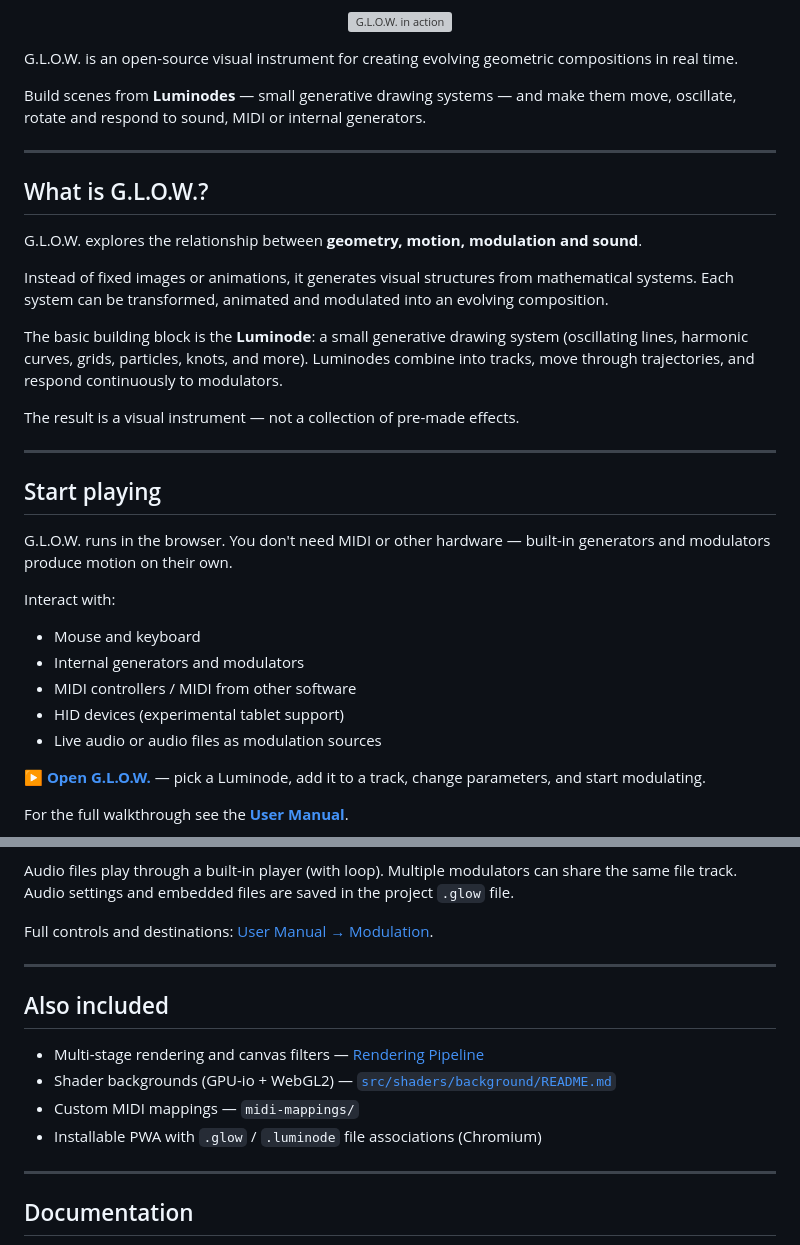
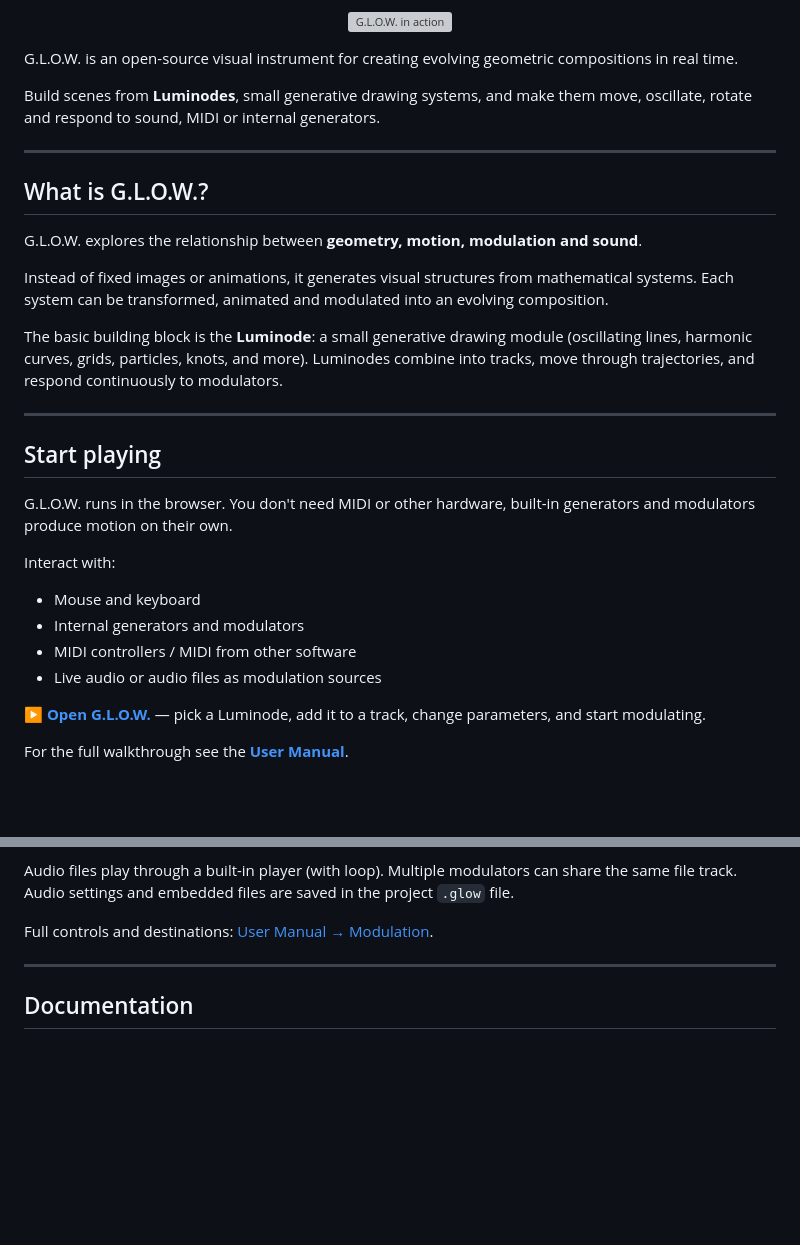
Before and after one commit to rafaelbecks/glow, a Markdown page: README.md, 2 parts joined by grey strips. Drawn GitHub-style; blank space fills up the shorter version; grey boxes are pictures that could not be loaded.

```diff
--- a/README.md
+++ b/README.md
@@ -18,7 +14,7 @@
 
 G.L.O.W. is an open-source visual instrument for creating evolving geometric compositions in real time.
 
-Build scenes from **Luminodes** — small generative drawing systems — and make them move, oscillate, rotate and respond to sound, MIDI or internal generators.
+Build scenes from **Luminodes**, small generative drawing systems, and make them move, oscillate, rotate and respond to sound, MIDI or internal generators.
 
 ---
 
@@ -28,22 +24,19 @@ G.L.O.W. explores the relationship between **geometry, motion, modulation and so
 
 Instead of fixed images or animations, it generates visual structures from mathematical systems. Each system can be transformed, animated and modulated into an evolving composition.
 
-The basic building block is the **Luminode**: a small generative drawing system (oscillating lines, harmonic curves, grids, particles, knots, and more). Luminodes combine into tracks, move through trajectories, and respond continuously to modulators.
-
-The result is a visual instrument — not a collection of pre-made effects.
+The basic building block is the **Luminode**: a small generative drawing module (oscillating lines, harmonic curves, grids, particles, knots, and more). Luminodes combine into tracks, move through trajectories, and respond continuously to modulators.
 
 ---
 
 ## Start playing
 
-G.L.O.W. runs in the browser. You don't need MIDI or other hardware — built-in generators and modulators produce motion on their own.
+G.L.O.W. runs in the browser. You don't need MIDI or other hardware, built-in generators and modulators produce motion on their own.
 
 Interact with:
 
 - Mouse and keyboard
 - Internal generators and modulators
 - MIDI controllers / MIDI from other software
-- HID devices (experimental tablet support)
 - Live audio or audio files as modulation sources
 
 **[▶ Open G.L.O.W.](https://glow.luminode.studio/)** — pick a Luminode, add it to a track, change parameters, and start modulating.
@@ -111,15 +104,6 @@ Full controls and destinations: [User Manual → Modulation](USER_MANUAL.md#modu
 
 ---
 
-## Also included
-
-- Multi-stage rendering and canvas filters — [Rendering Pipeline](diagrams/04-rendering-pipeline.md)
-- Shader backgrounds (GPU-io + WebGL2) — [`src/shaders/background/README.md`](src/shaders/background/README.md)
-- Custom MIDI mappings — `midi-mappings/`
-- Installable PWA with `.glow` / `.luminode` file associations (Chromium)
-
----
-
 ## Documentation
 
 - **[User Manual](USER_MANUAL.md)** — how to use G.L.O.W.
```
Also changed, not shown: other parts of README.md (+0 -4 lines).
